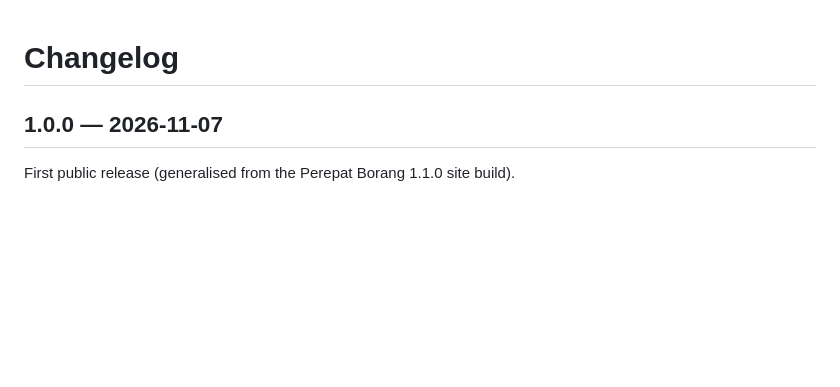
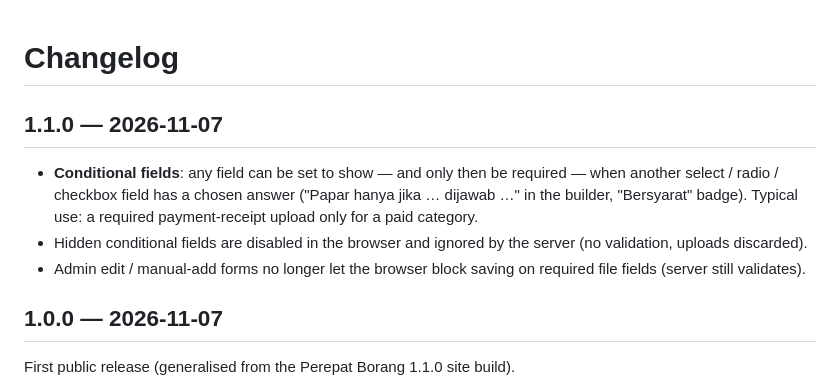
Before and after one commit to mohdneotech/borang-masjid, a Markdown page: CHANGELOG.md, the part around the change. GitHub-like rendering; blank space fills up the shorter version.

```diff
--- a/CHANGELOG.md
+++ b/CHANGELOG.md
@@ -1,4 +1,9 @@
 # Changelog
+
+## 1.1.0 — 2026-11-07
+- **Conditional fields**: any field can be set to show — and only then be required — when another select / radio / checkbox field has a chosen answer ("Papar hanya jika … dijawab …" in the builder, "Bersyarat" badge). Typical use: a required payment-receipt upload only for a paid category.
+- Hidden conditional fields are disabled in the browser and ignored by the server (no validation, uploads discarded).
+- Admin edit / manual-add forms no longer let the browser block saving on required file fields (server still validates).
 
 ## 1.0.0 — 2026-11-07
 First public release (generalised from the Perepat Borang 1.1.0 site build).
```
Also changed, not shown: README.md (+5 -0 lines), docs/bersyarat-pembina.png (added), docs/bersyarat.png (added), 10 other files.
